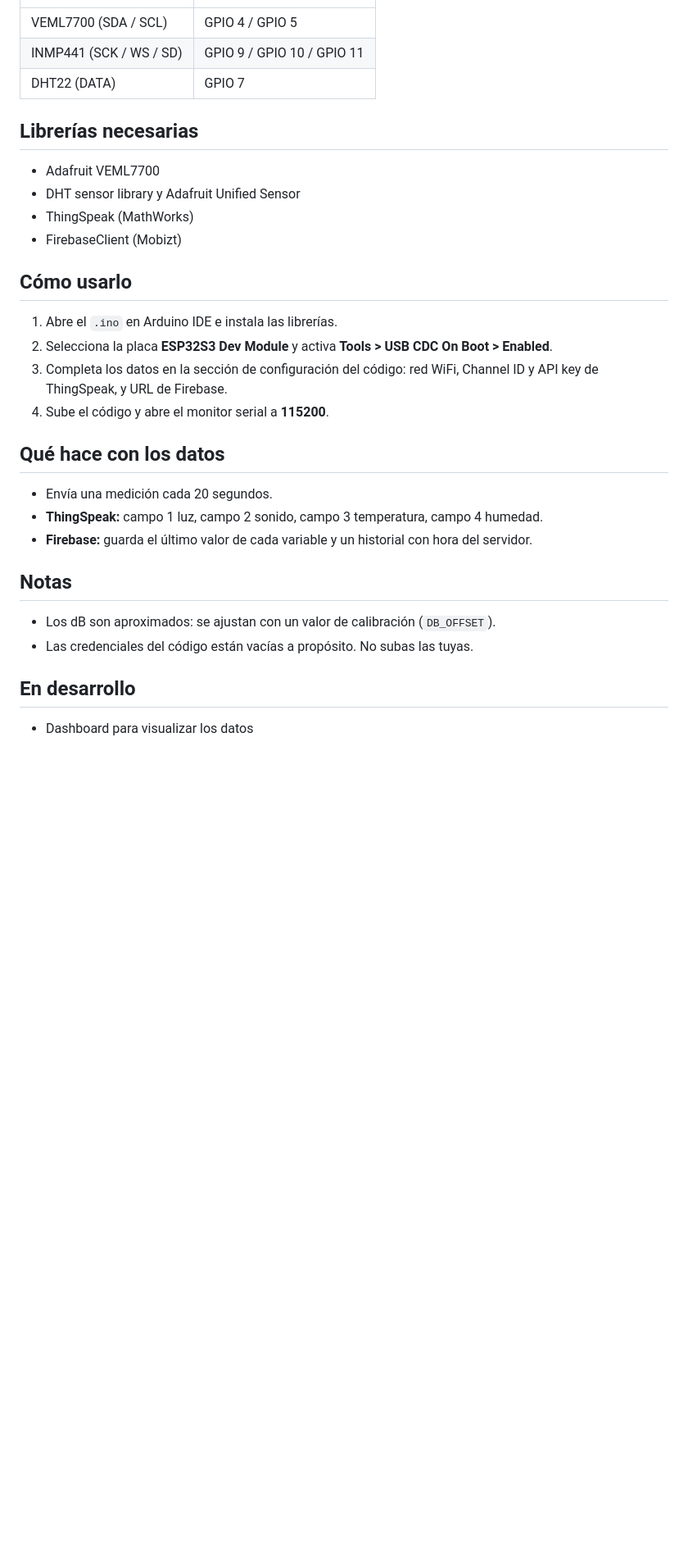
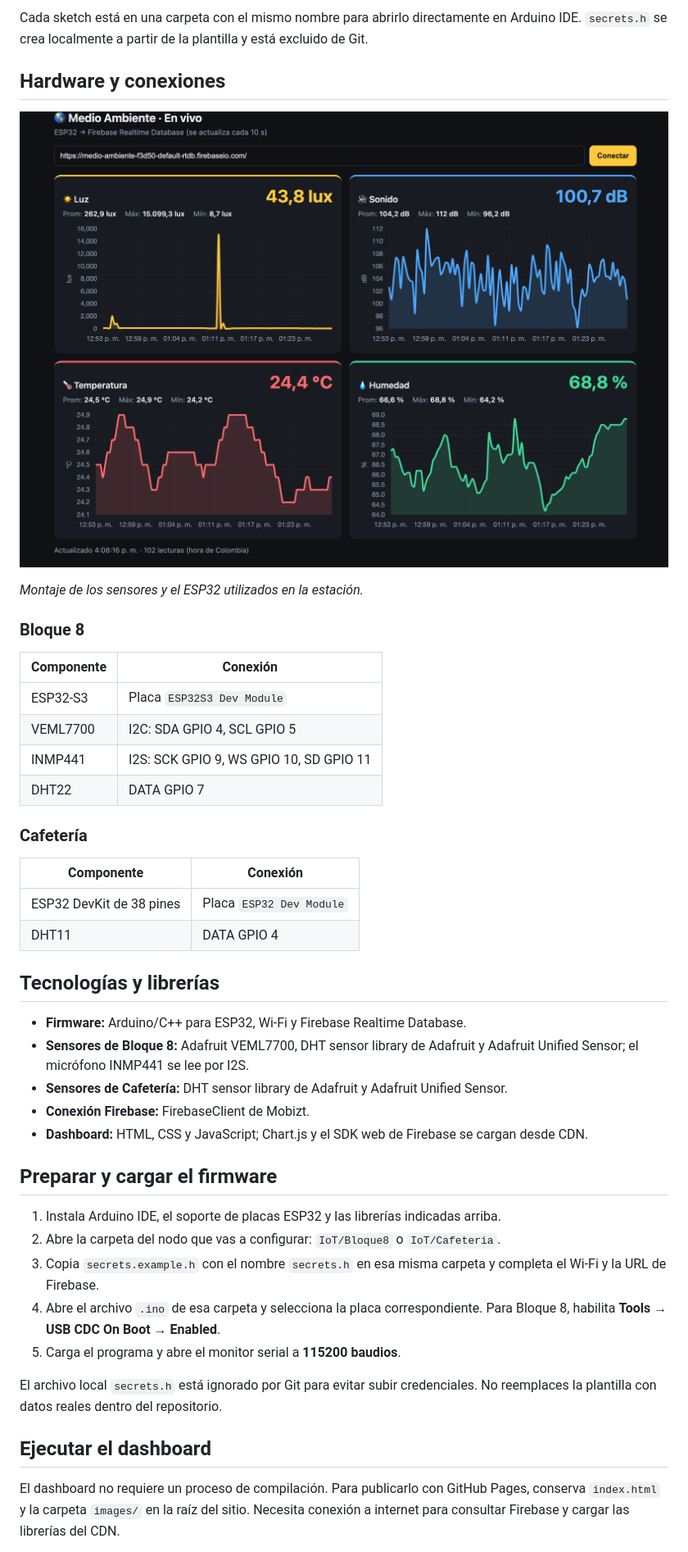
Before and after one commit to Dmadrid-g/Esp32-sensores, a Markdown page: README.md, the part around one of its changes. Shown at 82% size. GitHub-like rendering; blank space fills up the shorter version.

```diff
--- a/README.md
+++ b/README.md
@@ -22,28 +37,46 @@ El programa también clasifica lo medido: el ruido como *tranquilo*, *normal* o
+Cada sketch está en una carpeta con el mismo nombre para abrirlo directamente en Arduino IDE. `secrets.h` se crea localmente a partir de la plantilla y está excluido de Git.
+
+## Hardware y conexiones
+
+![Montaje físico del proyecto](docs/images/montaje.png)
+
+*Montaje de los sensores y el ESP32 utilizados en la estación.*
+
+### Bloque 8
+
+| Componente | Conexión |
 |---|---|
-| VEML7700 (SDA / SCL) | GPIO 4 / GPIO 5 |
-| INMP441 (SCK / WS / SD) | GPIO 9 / GPIO 10 / GPIO 11 |
-| DHT22 (DATA) | GPIO 7 |
+| ESP32-S3 | Placa `ESP32S3 Dev Module` |
+| VEML7700 | I2C: SDA GPIO 4, SCL GPIO 5 |
+| INMP441 | I2S: SCK GPIO 9, WS GPIO 10, SD GPIO 11 |
+| DHT22 | DATA GPIO 7 |
 
-## Librerías necesarias
-- Adafruit VEML7700
-- DHT sensor library y Adafruit Unified Sensor
-- ThingSpeak (MathWorks)
-- FirebaseClient (Mobizt)
+### Cafetería
 
-## Cómo usarlo
-1. Abre el `.ino` en Arduino IDE e instala las librerías.
-2. Selecciona la placa **ESP32S3 Dev Module** y activa **Tools > USB CDC On Boot > Enabled**.
-3. Completa los datos en la sección de configuración del código: red WiFi, Channel ID y API key de ThingSpeak, y URL de Firebase.
-4. Sube el código y abre el monitor serial a **115200**.
+| Componente | Conexión |
+|---|---|
+| ESP32 DevKit de 38 pines | Placa `ESP32 Dev Module` |
+| DHT11 | DATA GPIO 4 |
 
-## Qué hace con los datos
-- Envía una medición cada 20 segundos.
-- **ThingSpeak:** campo 1 luz, campo 2 sonido, campo 3 temperatura, campo 4 humedad.
-- **Firebase:** guarda el último valor de cada variable y un historial con hora del servidor.
+## Tecnologías y librerías
 
-## Notas
-- Los dB son aproximados: se ajustan con un valor de calibración (`DB_OFFSET`).
-- Las credenciales del código están vacías a propósito. No subas las tuyas.
+- **Firmware:** Arduino/C++ para ESP32, Wi-Fi y Firebase Realtime Database.
+- **Sensores de Bloque 8:** Adafruit VEML7700, DHT sensor library de Adafruit y Adafruit Unified Sensor; el micrófono INMP441 se lee por I2S.
+- **Sensores de Cafetería:** DHT sensor library de Adafruit y Adafruit Unified Sensor.
+- **Conexión Firebase:** FirebaseClient de Mobizt.
+- **Dashboard:** HTML, CSS y JavaScript; Chart.js y el SDK web de Firebase se cargan desde CDN.
 
-## En desarrollo
-- Dashboard para visualizar los datos
+## Preparar y cargar el firmware
+
+1. Instala Arduino IDE, el soporte de placas ESP32 y las librerías indicadas arriba.
+2. Abre la carpeta del nodo que vas a configurar: `IoT/Bloque8` o `IoT/Cafeteria`.
+3. Copia `secrets.example.h` con el nombre `secrets.h` en esa misma carpeta y completa el Wi-Fi y la URL de Firebase.
+4. Abre el archivo `.ino` de esa carpeta y selecciona la placa correspondiente. Para Bloque 8, habilita **Tools → USB CDC On Boot → Enabled**.
+5. Carga el programa y abre el monitor serial a **115200 baudios**.
+
+El archivo local `secrets.h` está ignorado por Git para evitar subir credenciales. No reemplaces la plantilla con datos reales dentro del repositorio.
+
+## Ejecutar el dashboard
+
+El dashboard no requiere un proceso de compilación. Para publicarlo con GitHub Pages, conserva `index.html` y la carpeta `images/` en la raíz del sitio. Necesita conexión a internet para consultar Firebase y cargar las librerías del CDN.
+
```
Also changed, not shown: other parts of README.md (+57 -17 lines), docs/images/mediciones-e-historial.png (added), docs/images/montaje.png (renamed from montaje.jpg.png), docs/images/ubicaciones-y-resumen.png (added), images/Pascual Azul.png (added), images/Pascual Blanco.png (added), 7 other files.
